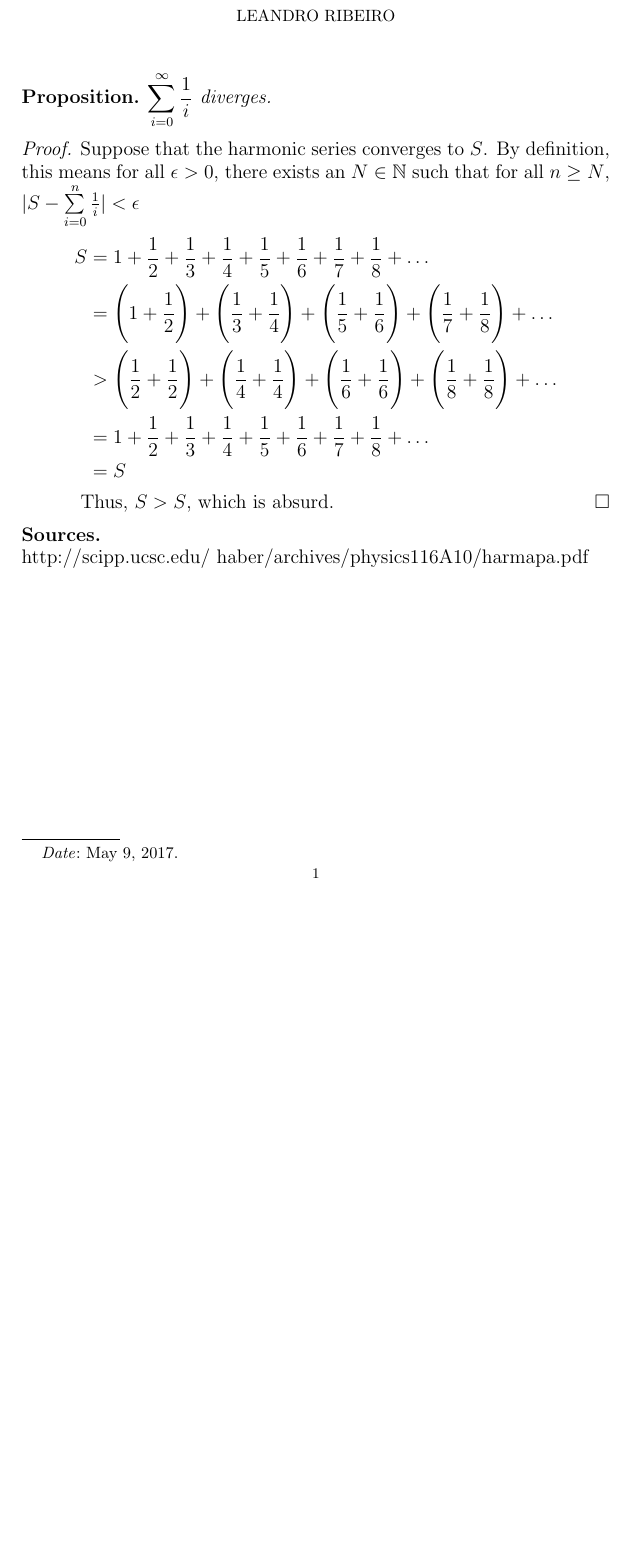
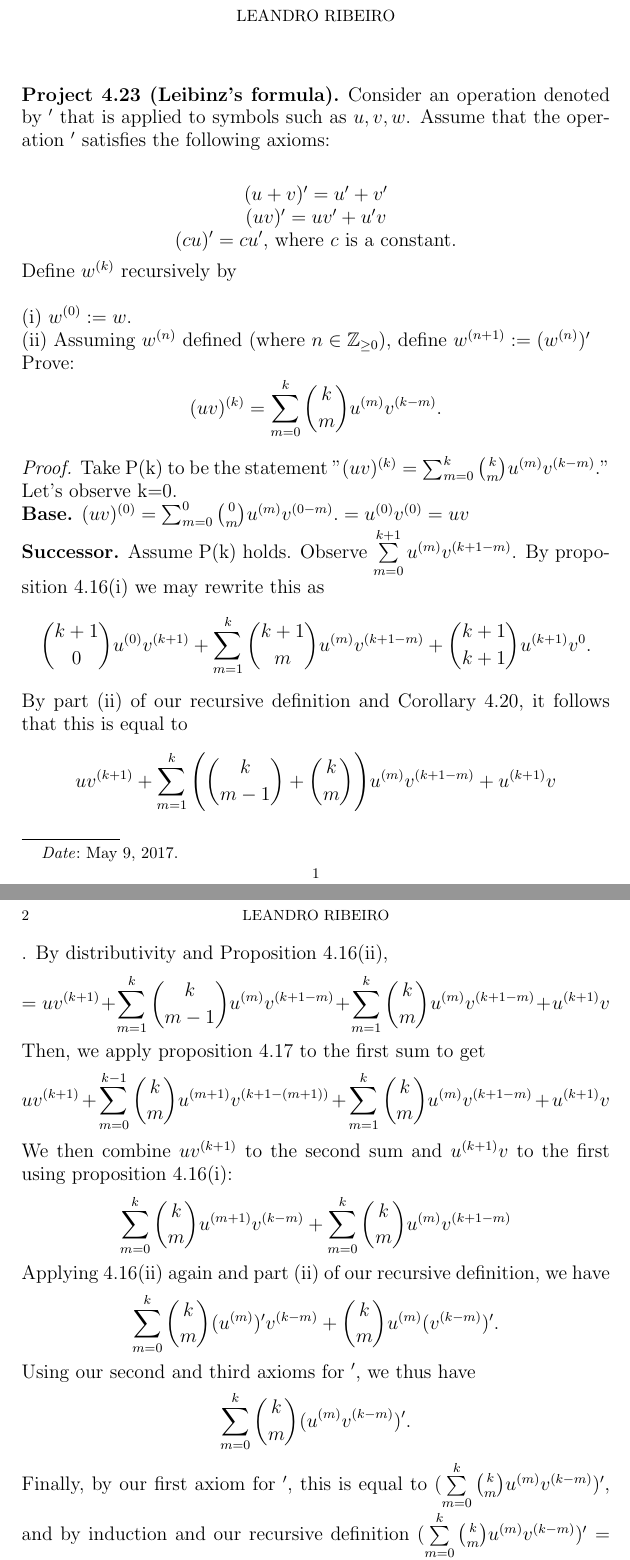
Before and after one commit to leandro19/Math-330, a LaTeX paper (challenge02/LatexTemplate.tex): part of the page before the commit and two parts of pages 1 and 2 of 2 after it, the two joined at a grey line, cut so that both start at the same text, the shorter picture padded with empty space. Compiled offline with pdfLaTeX.

Commit message:
Finished challenge problem 2

```diff
--- a/challenge02/LatexTemplate.tex
+++ b/challenge02/LatexTemplate.tex
@@ -20,33 +20,34 @@
 
 \begin{document}
 
-\title{Homework 11}
+\title{Challenge Problem 2}
 \date{May 9, 2017}
 \author{Leandro Ribeiro}
 
 \maketitle
 
-\newtheorem*{prop}{Proposition}
-
+\theoremstyle{definition}
+\newtheorem*{prop}{Project 4.23 (Leibinz's formula)}
 \begin{prop}
-	$\displaystyle{\sum\limits_{i=0}^{\infty}\frac{1}{i}}$ diverges.
+	Consider an operation denoted by $'$ that is applied to symbols such as $u, v, w$. Assume that the operation $'$ satisfies the following axioms:
+	\\\begin{center} $(u+v)' = u' + v'$
+	\\ $(uv)' = uv' + u'v$
+	\\ $(cu)' = cu'$, where $c$ is a constant.
+	\end{center}
+	Define $w^{(k)}$ recursively by
+	\\\\(i) $w^{(0)} := w.$
+	\\(ii) Assuming $w^{(n)}$ defined (where $n \in \Z_{\geq 0}$), define $w^{(n+1)} := (w^{(n)})'$
+	\\
+	Prove: $$(uv)^{(k)} = \sum_{m=0}^{k} {{k}\choose{m}} u^{(m)}v^{(k-m)}.$$
 \end{prop}
 
 \begin{proof}
-	Suppose that the harmonic series converges to $S$. By definition, this means for all $\epsilon > 0$, there exists an $N \in \N$ such that for all $n \geq N$, $|S - \sum\limits_{i=0}^{n}\frac{1}{i}| < \epsilon$
-	\begin{equation*}
-	\begin{split}
-	S &= 1 + \frac{1}{2} + \frac{1}{3} + \frac{1}{4} + \frac{1}{5} + \frac{1}{6} + \frac{1}{7} + \frac{1}{8} + \dots
-	 \\ &= \Bigg(1 + \frac{1}{2}\Bigg) + \Bigg(\frac{1}{3} + \frac{1}{4}\Bigg) + \Bigg(\frac{1}{5} + \frac{1}{6}\Bigg) + \Bigg(\frac{1}{7} + \frac{1}{8}\Bigg) + \dots
-	 \\ &> \Bigg(\frac{1}{2} + \frac{1}{2}\Bigg) + \Bigg(\frac{1}{4} + \frac{1}{4}\Bigg) + \Bigg(\frac{1}{6} + \frac{1}{6}\Bigg) + \Bigg(\frac{1}{8} + \frac{1}{8}\Bigg) + \dots
-	 \\ &= 1 + \frac{1}{2} + \frac{1}{3} + \frac{1}{4} + \frac{1}{5} + \frac{1}{6} + \frac{1}{7} + \frac{1}{8} + \dots
-	 \\ &= S
-	\end{split}
-	\end{equation*}
-	\indent Thus, $S > S$, which is absurd.
+	Take P(k) to be the statement "$(uv)^{(k)} = \sum_{m=0}^{k} {{k}\choose{m}} u^{(m)}v^{(k-m)}.$" Let's observe k=0.
+	\\\textbf{Base.} $(uv)^{(0)} = \sum_{m=0}^{0} {{0}\choose{m}} u^{(m)}v^{(0-m)}. = u^{(0)}v^{(0)} = uv$
+	\\\textbf{Successor.} Assume P(k) holds. Observe $\sum\limits_{m=0}^{k+1}u^{(m)}v^{(k+1 - m)}$. By proposition 4.16(i) we may rewrite this as $${{k+1}\choose{0}}u^{(0)}v^{(k+1)} + \sum\limits_{m=1}^{k} {{k+1}\choose{m}} u^{(m)}v^{(k+1-m)} +{{k+1}\choose{k+1}} u^{(k+1)}v^{0}.$$ By part (ii) of our recursive definition and Corollary 4.20, it follows that this is equal to $$uv^{(k+1)} + \sum\limits_{m=1}^{k} \Bigg({{k}\choose{m-1}} +{{k}\choose{m}}\Bigg) u^{(m)}v^{(k+1-m)} +u^{(k+1)}v$$. By distributivity and Proposition 4.16(ii), $$ = uv^{(k+1)} + \sum\limits_{m=1}^{k} {{k}\choose{m-1}}u^{(m)}v^{(k+1-m)} + \sum\limits_{m=1}^{k}{{k}\choose{m}} u^{(m)}v^{(k+1-m)} +u^{(k+1)}v$$
+	Then, we apply proposition 4.17 to the first sum to get  $$ uv^{(k+1)} + \sum\limits_{m=0}^{k-1} {{k}\choose{m}}u^{(m+1)}v^{(k+1-(m+1))} + \sum\limits_{m=1}^{k}{{k}\choose{m}} u^{(m)}v^{(k+1-m)} +u^{(k+1)}v$$
+	We then combine $uv^{(k+1)}$ to the second sum and $u^{(k+1)}v$ to the first using proposition 4.16(i): $$\sum\limits_{m=0}^{k} {{k}\choose{m}}u^{(m+1)}v^{(k-m)} + \sum\limits_{m=0}^{k}{{k}\choose{m}} u^{(m)}v^{(k+1-m)}$$
+	Applying 4.16(ii) again and part (ii) of our recursive definition, we have $$\sum\limits_{m=0}^{k} {{k}\choose{m}}(u^{(m)})'v^{(k-m)} + {{k}\choose{m}} u^{(m)}(v^{(k-m)})'.$$ Using our second and third axioms for $'$, we thus have $$\sum\limits_{m=0}^{k} {{k}\choose{m}}(u^{(m)}v^{(k-m)})'.$$ Finally, by our first axiom for $'$, this is equal to $(\sum\limits_{m=0}^{k} {{k}\choose{m}}u^{(m)}v^{(k-m)})'$, and by induction and our recursive definition $(\sum\limits_{m=0}^{k} {{k}\choose{m}}u^{(m)}v^{(k-m)})' = ((uv)^{(k)})' = (uv)^{(k+1)}$. This completes the induction.
 \end{proof}
 
-\noindent\textbf{Sources.}
-\\http://scipp.ucsc.edu/~haber/archives/physics116A10/harmapa.pdf
-
 \end{document}
```
Also changed, not shown: challenge02/LatexTemplate.pdf, 2 other files.
